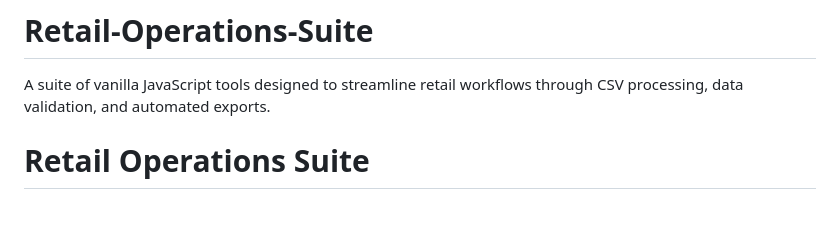
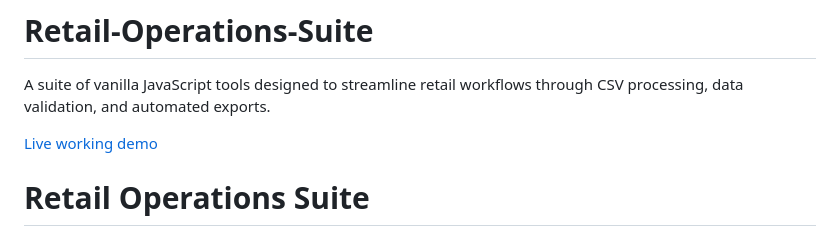
Before and after one commit to Jonathan-Winter-Dev/Retail-Operations-Suite, a Markdown page: README.md, the part around one of its changes. GitHub-like rendering; blank space fills up the shorter version.

Commit message:
Update README.md
Added gif & link to demo

```diff
--- a/README.md
+++ b/README.md
@@ -1,6 +1,7 @@
 # Retail-Operations-Suite
 A suite of vanilla JavaScript tools designed to streamline retail workflows through CSV processing, data validation, and automated exports.
 
+[Live working demo](./index.html)
 
 # Retail Operations Suite
 
```
Also changed, not shown: other parts of README.md (+4 -0 lines).
